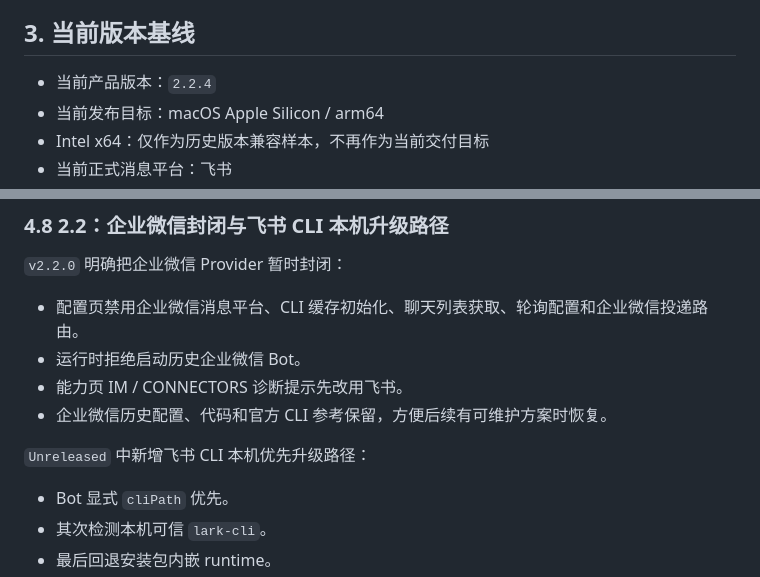
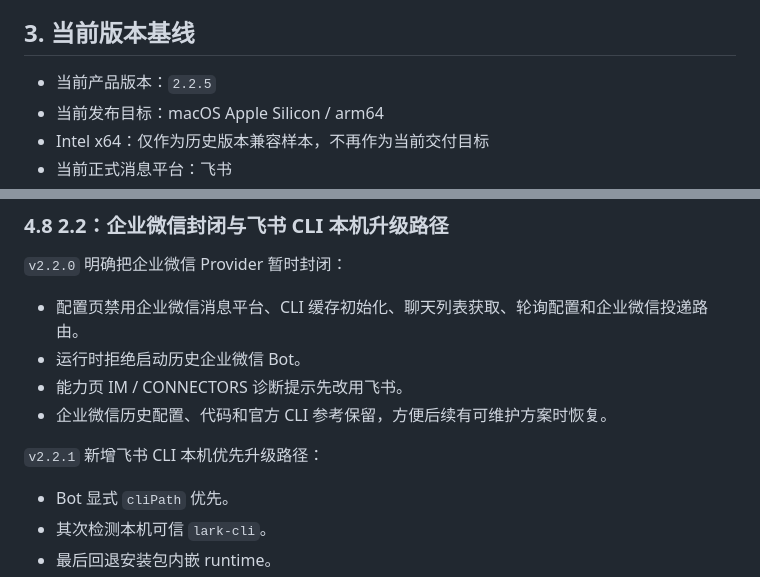
Before and after one commit to Quarkfan/QuarkFanTools, a Markdown page: docs/PRD.md, 2 parts joined by grey strips. Drawn GitHub-style.

```diff
--- a/docs/PRD.md
+++ b/docs/PRD.md
@@ -25,7 +25,7 @@ QuarkfanTools 是一个运行在 macOS 本机的多机器人 Skill Agent 工具
 
 ## 3. 当前版本基线
 
-- 当前产品版本：`2.2.4`
+- 当前产品版本：`2.2.5`
 - 当前发布目标：macOS Apple Silicon / arm64
 - Intel x64：仅作为历史版本兼容样本，不再作为当前交付目标
 - 当前正式消息平台：飞书
@@ -144,7 +144,7 @@ QuarkfanTools 是一个运行在 macOS 本机的多机器人 Skill Agent 工具
 - 能力页 IM / CONNECTORS 诊断提示先改用飞书。
 - 企业微信历史配置、代码和官方 CLI 参考保留，方便后续有可维护方案时恢复。
 
-`Unreleased` 中新增飞书 CLI 本机优先升级路径：
+`v2.2.1` 新增飞书 CLI 本机优先升级路径：
 
 - Bot 显式 `cliPath` 优先。
 - 其次检测本机可信 `lark-cli`。
```
Also changed, not shown: other parts of docs/PRD.md (+1 -1 lines), docs/PRODUCT_HANDOFF.md (+3 -3 lines).
